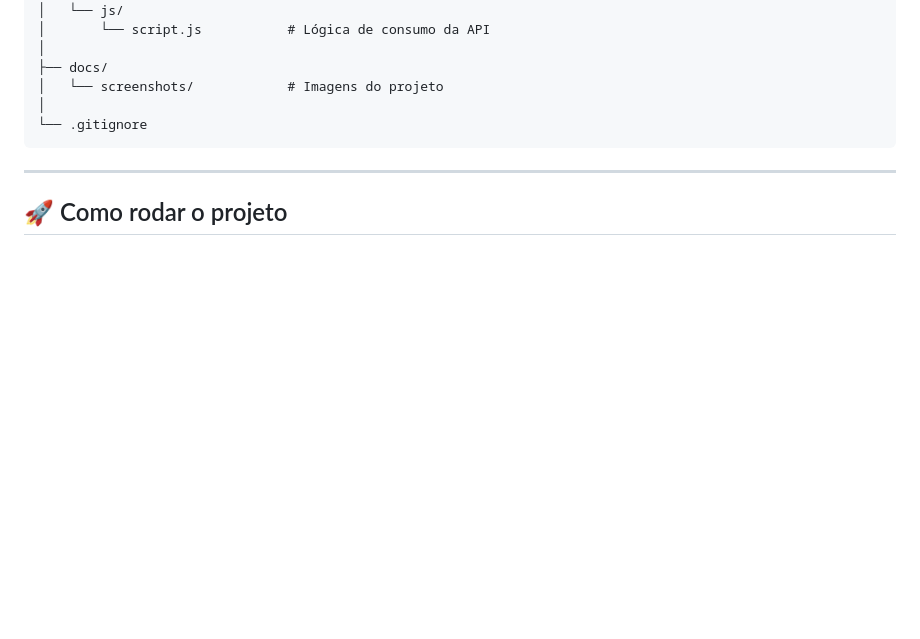
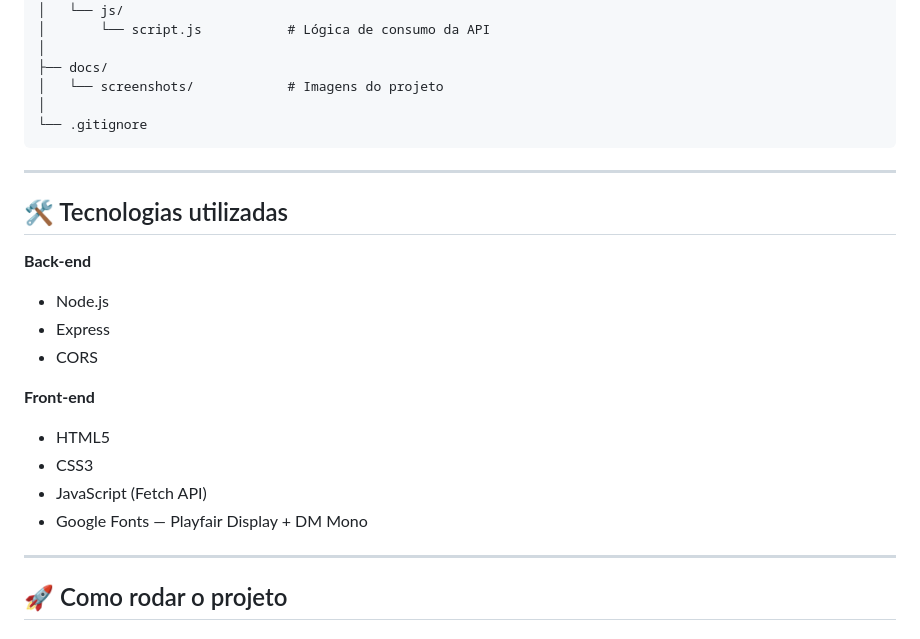
Before and after one commit to pedsousa06-ai/Api-Brazil, a Markdown page: README.md, the part around one of its changes. Drawn GitHub-style; blank space fills up the shorter version.

```diff
--- a/README.md
+++ b/README.md
@@ -89,6 +124,21 @@ Missão 04/
 
 ---
 
+## 🛠️ Tecnologias utilizadas
+
+**Back-end**
+- Node.js
+- Express
+- CORS
+
+**Front-end**
+- HTML5
+- CSS3
+- JavaScript (Fetch API)
+- Google Fonts — Playfair Display + DM Mono
+
+---
+
 ## 🚀 Como rodar o projeto
 
 ### Pré-requisitos
```
Also changed, not shown: other parts of README.md (+96 -57 lines).
